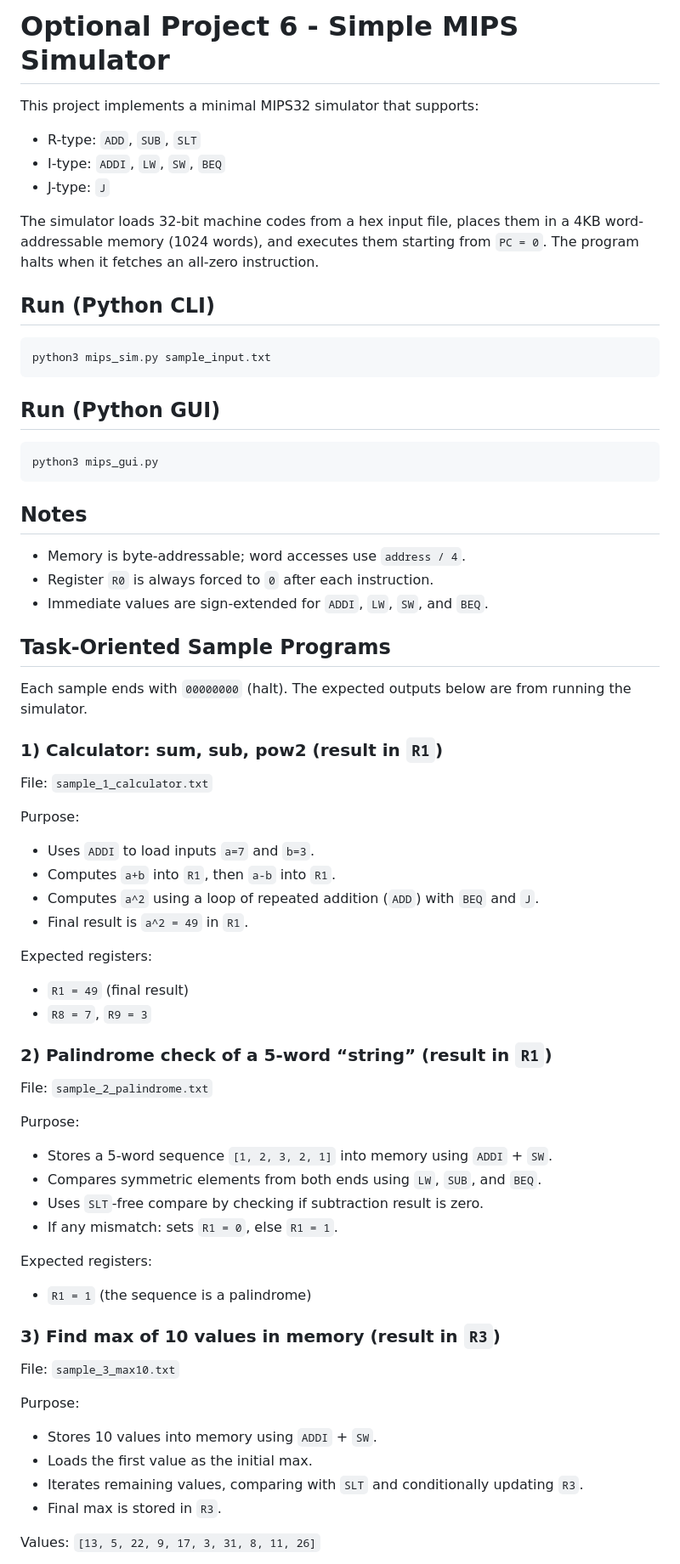
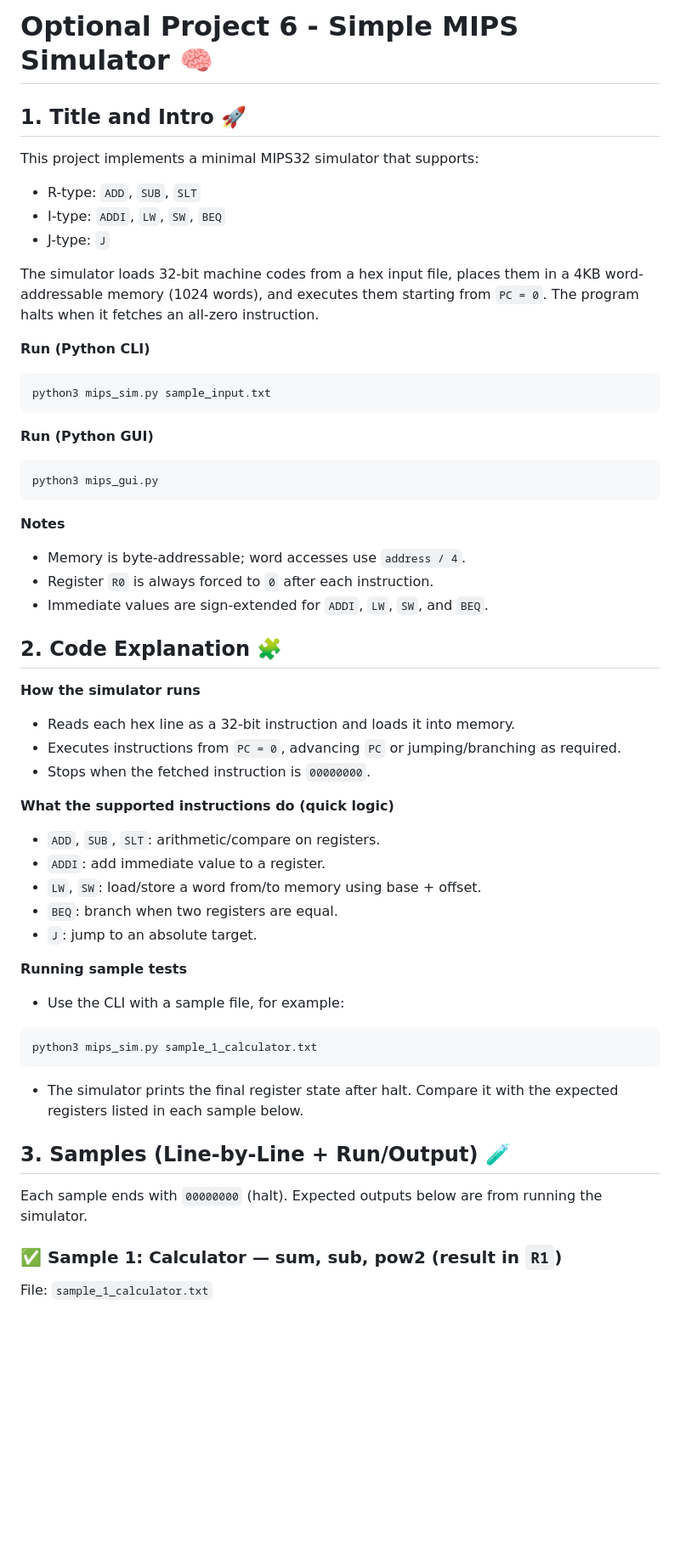
Before and after one commit to MParsa-0684/CLS_Final_Projects, a Markdown page: Optional_Project/README.md, the part around one of its changes. Shown at 85% size. GitHub-like rendering; blank space fills up the shorter version.

Commit message:
feat: README update

````diff
--- a/Optional_Project/README.md
+++ b/Optional_Project/README.md
@@ -1,4 +1,6 @@
-# Optional Project 6 - Simple MIPS Simulator
+# Optional Project 6 - Simple MIPS Simulator 🧠
+
+## 1. Title and Intro 🚀
 
 This project implements a minimal MIPS32 simulator that supports:
 - R-type: `ADD`, `SUB`, `SLT`
@@ -7,61 +9,50 @@ This project implements a minimal MIPS32 simulator that supports:
 
 The simulator loads 32-bit machine codes from a hex input file, places them in a 4KB word-addressable memory (1024 words), and executes them starting from `PC = 0`. The program halts when it fetches an all-zero instruction.
 
-## Run (Python CLI)
+**Run (Python CLI)**
 
 ```bash
 python3 mips_sim.py sample_input.txt
 ```
 
-## Run (Python GUI)
+**Run (Python GUI)**
 
 ```bash
 python3 mips_gui.py
 ```
 
-## Notes
+**Notes**
 - Memory is byte-addressable; word accesses use `address / 4`.
 - Register `R0` is always forced to `0` after each instruction.
 - Immediate values are sign-extended for `ADDI`, `LW`, `SW`, and `BEQ`.
 
-## Task-Oriented Sample Programs
+## 2. Code Explanation 🧩
 
-Each sample ends with `00000000` (halt). The expected outputs below are from running the simulator.
+**How the simulator runs**
+- Reads each hex line as a 32-bit instruction and loads it into memory.
+- Executes instructions from `PC = 0`, advancing `PC` or jumping/branching as required.
+- Stops when the fetched instruction is `00000000`.
 
-### 1) Calculator: sum, sub, pow2 (result in `R1`)
+**What the supported instructions do (quick logic)**
+- `ADD`, `SUB`, `SLT`: arithmetic/compare on registers.
+- `ADDI`: add immediate value to a register.
+- `LW`, `SW`: load/store a word from/to memory using base + offset.
+- `BEQ`: branch when two registers are equal.
+- `J`: jump to an absolute target.
+
+**Running sample tests**
+- Use the CLI with a sample file, for example:
+
+```bash
+python3 mips_sim.py sample_1_calculator.txt
+```
+
+- The simulator prints the final register state after halt. Compare it with the expected registers listed in each sample below.
+
+## 3. Samples (Line-by-Line + Run/Output) 🧪
+
+Each sample ends with `00000000` (halt). Expected outputs below are from running the simulator.
+
+### ✅ Sample 1: Calculator — sum, sub, pow2 (result in `R1`)
 File: `sample_1_calculator.txt`
 
-Purpose:
-- Uses `ADDI` to load inputs `a=7` and `b=3`.
-- Computes `a+b` into `R1`, then `a-b` into `R1`.
-- Computes `a^2` using a loop of repeated addition (`ADD`) with `BEQ` and `J`.
-- Final result is `a^2 = 49` in `R1`.
-
-Expected registers:
-- `R1 = 49` (final result)
-- `R8 = 7`, `R9 = 3`
-
-### 2) Palindrome check of a 5-word “string” (result in `R1`)
-File: `sample_2_palindrome.txt`
-
-Purpose:
-- Stores a 5-word sequence `[1, 2, 3, 2, 1]` into memory using `ADDI` + `SW`.
-- Compares symmetric elements from both ends using `LW`, `SUB`, and `BEQ`.
-- Uses `SLT`-free compare by checking if subtraction result is zero.
-- If any mismatch: sets `R1 = 0`, else `R1 = 1`.
-
-Expected registers:
-- `R1 = 1` (the sequence is a palindrome)
-
-### 3) Find max of 10 values in memory (result in `R3`)
-File: `sample_3_max10.txt`
-
-Purpose:
-- Stores 10 values into memory using `ADDI` + `SW`.
-- Loads the first value as the initial max.
-- Iterates remaining values, comparing with `SLT` and conditionally updating `R3`.
-- Final max is stored in `R3`.
-
-Values:
-`[13, 5, 22, 9, 17, 3, 31, 8, 11, 26]`
-
````
Also changed, not shown: other parts of Optional_Project/README.md (+63 -36 lines).
